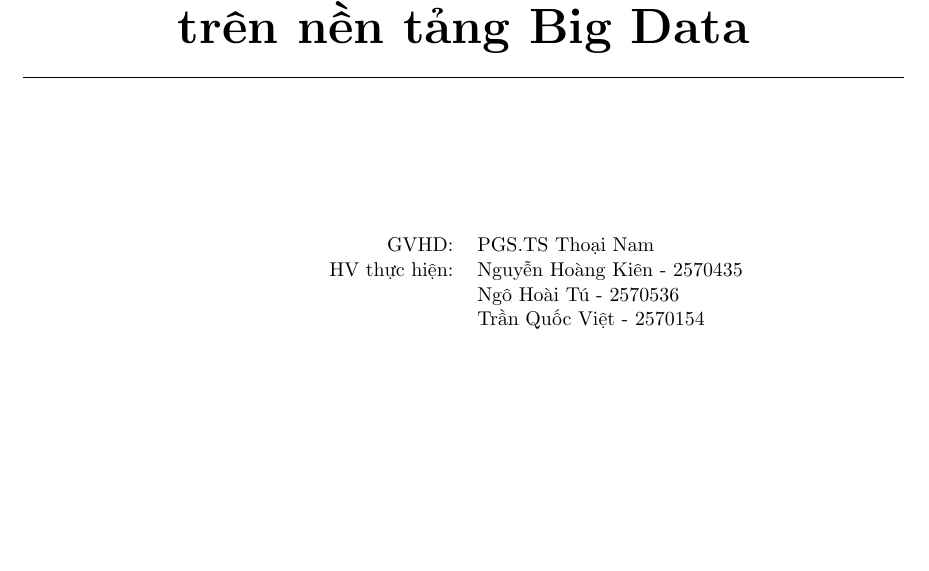
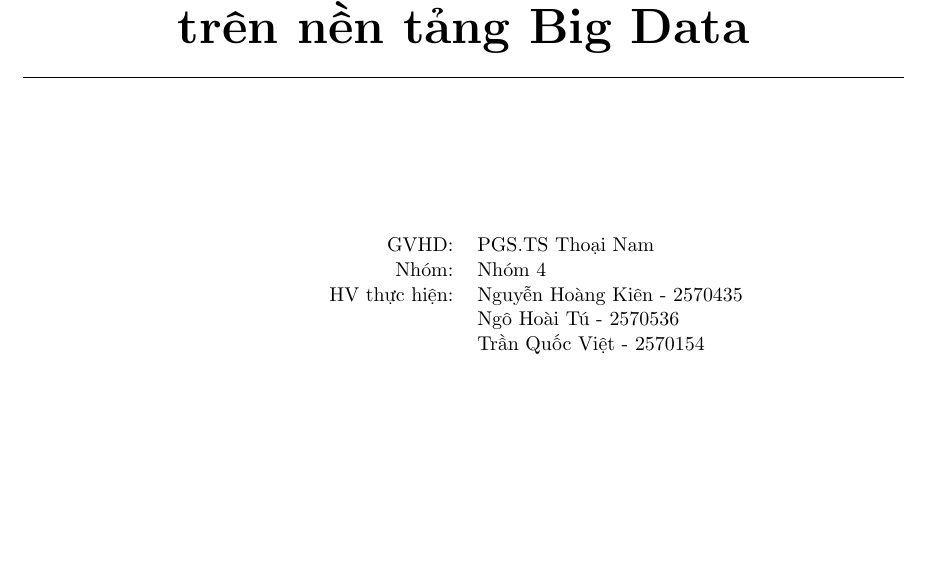
Before and after one commit to TranQuocViet26701/lsh-book-recommendation-report, a LaTeX document (main.tex, which reads Sections/1-Title.tex): part of page 1 of 19, cut so that both start at the same text, the shorter picture padded with empty space. Compiled offline with pdfLaTeX.

Commit message:
Add group information to title page

```diff
--- a/Sections/1-Title.tex
+++ b/Sections/1-Title.tex
@@ -35,6 +35,7 @@ KHOA KHOA HỌC VÀ KỸ THUẬT MÁY TÍNH
 
 \hspace{5 cm} & GVHD: & PGS.TS Thoại Nam &\\
 
+& Nhóm: & Nhóm 4 &\\
 & HV thực hiện: &
 
     Nguyễn Hoàng Kiên - 2570435 \\ &
```
